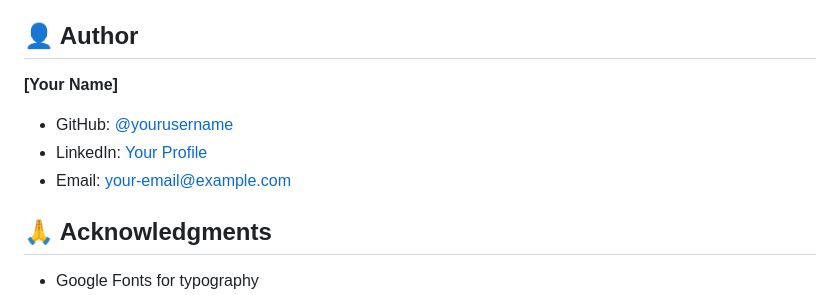
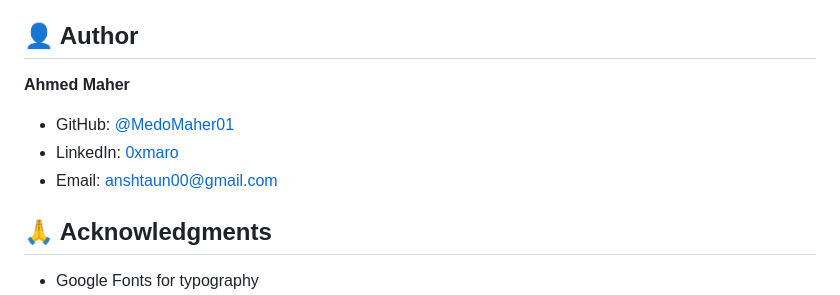
Before and after one commit to MedoMaher01/Portfolio-Project, a Markdown page: README.md, the part around the change. GitHub-like rendering.

Commit message:
docs: update author information in README.

```diff
--- a/README.md
+++ b/README.md
@@ -149,10 +149,10 @@ This project is licensed under the MIT License - see the [LICENSE](LICENSE) file
 
 ## 👤 Author
 
-**[Your Name]**
-- GitHub: [@yourusername](https://github.com/yourusername)
-- LinkedIn: [Your Profile](https://linkedin.com/in/yourprofile)
-- Email: your-email@example.com
+**Ahmed Maher**
+- GitHub: [@MedoMaher01](https://github.com/MedoMaher01)
+- LinkedIn: [0xmaro](https://linkedin.com/in/0xmaro)
+- Email: anshtaun00@gmail.com
 
 ## 🙏 Acknowledgments
 
```
